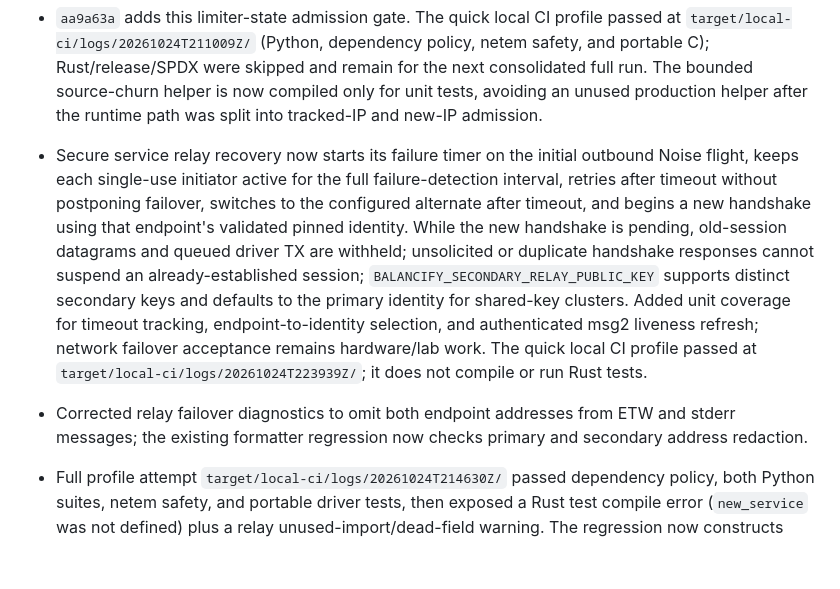
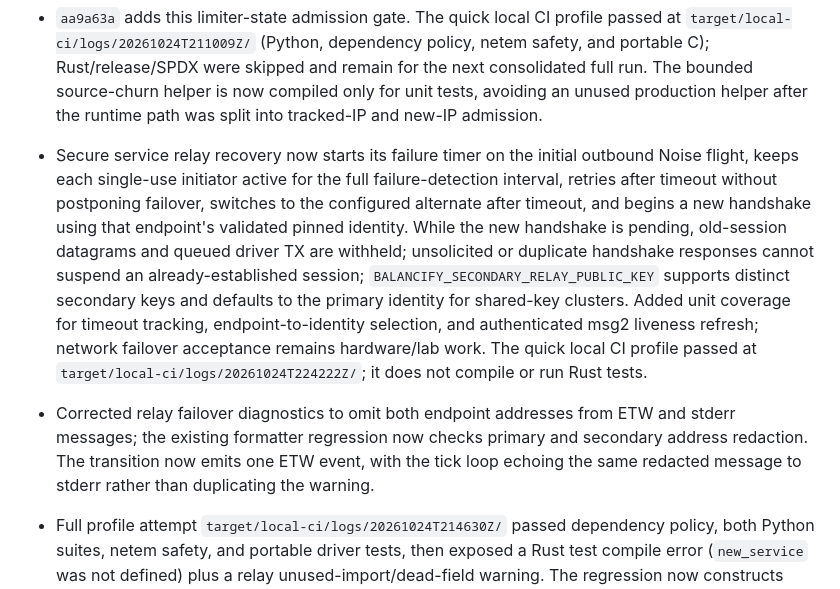
Before and after one commit to eTarikhi/BalanciFy, a Markdown page: docs/phase2/continuous-development-log.md, the part around the change. GitHub-like rendering; blank space fills up the shorter version.

Commit message:
docs: capture latest quick validation
Co-authored-by: arena-agent <297053741+arena-agent@users.noreply.github.com>

```diff
--- a/docs/phase2/continuous-development-log.md
+++ b/docs/phase2/continuous-development-log.md
@@ -186,6 +186,6 @@ This log records what was done while continuing without stopping, after ADR-0015
 - Failed handshake response delivery now removes the unannounced session and increments relay rejection telemetry exactly once, including upstream-socket creation failure and short/failed msg2 sends.
 - Handshake admission now applies the aggregate token bucket before new-source limiter-state insertion/oldest-entry eviction (a bounded-map scan), the active-session per-IP scan, and cryptographic work. Already-tracked per-IP quota checks remain ahead of shared token consumption, preserving tokens for other sources when a known source is over quota; a full-map regression verifies aggregate rejection does not evict or allocate source state.
 - `aa9a63a` adds this limiter-state admission gate. The quick local CI profile passed at `target/local-ci/logs/20261024T211009Z/` (Python, dependency policy, netem safety, and portable C); Rust/release/SPDX were skipped and remain for the next consolidated full run. The bounded source-churn helper is now compiled only for unit tests, avoiding an unused production helper after the runtime path was split into tracked-IP and new-IP admission.
-- Secure service relay recovery now starts its failure timer on the initial outbound Noise flight, keeps each single-use initiator active for the full failure-detection interval, retries after timeout without postponing failover, switches to the configured alternate after timeout, and begins a new handshake using that endpoint's validated pinned identity. While the new handshake is pending, old-session datagrams and queued driver TX are withheld; unsolicited or duplicate handshake responses cannot suspend an already-established session; `BALANCIFY_SECONDARY_RELAY_PUBLIC_KEY` supports distinct secondary keys and defaults to the primary identity for shared-key clusters. Added unit coverage for timeout tracking, endpoint-to-identity selection, and authenticated msg2 liveness refresh; network failover acceptance remains hardware/lab work. The quick local CI profile passed at `target/local-ci/logs/20261024T223939Z/`; it does not compile or run Rust tests.
-- Corrected relay failover diagnostics to omit both endpoint addresses from ETW and stderr messages; the existing formatter regression now checks primary and secondary address redaction.
+- Secure service relay recovery now starts its failure timer on the initial outbound Noise flight, keeps each single-use initiator active for the full failure-detection interval, retries after timeout without postponing failover, switches to the configured alternate after timeout, and begins a new handshake using that endpoint's validated pinned identity. While the new handshake is pending, old-session datagrams and queued driver TX are withheld; unsolicited or duplicate handshake responses cannot suspend an already-established session; `BALANCIFY_SECONDARY_RELAY_PUBLIC_KEY` supports distinct secondary keys and defaults to the primary identity for shared-key clusters. Added unit coverage for timeout tracking, endpoint-to-identity selection, and authenticated msg2 liveness refresh; network failover acceptance remains hardware/lab work. The quick local CI profile passed at `target/local-ci/logs/20261024T224222Z/`; it does not compile or run Rust tests.
+- Corrected relay failover diagnostics to omit both endpoint addresses from ETW and stderr messages; the existing formatter regression now checks primary and secondary address redaction. The transition now emits one ETW event, with the tick loop echoing the same redacted message to stderr rather than duplicating the warning.
 - Full profile attempt `target/local-ci/logs/20261024T214630Z/` passed dependency policy, both Python suites, netem safety, and portable driver tests, then exposed a Rust test compile error (`new_service` was not defined) plus a relay unused-import/dead-field warning. The regression now constructs `Service` with explicit dummy ciphers/config; the unused import and redundant session fields were removed. A subsequent quick profile passed at `target/local-ci/logs/20261024T223939Z/`; Rust/release/SPDX still need the consolidated rerun.
```
Also changed, not shown: docs/phase2/next-steps.md (+2 -2 lines).
